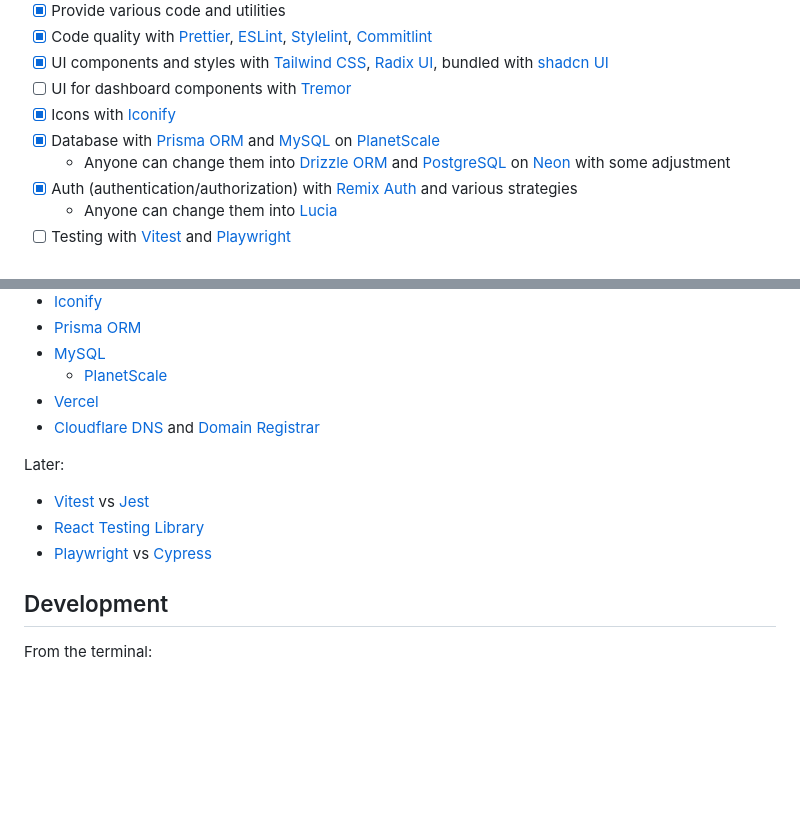
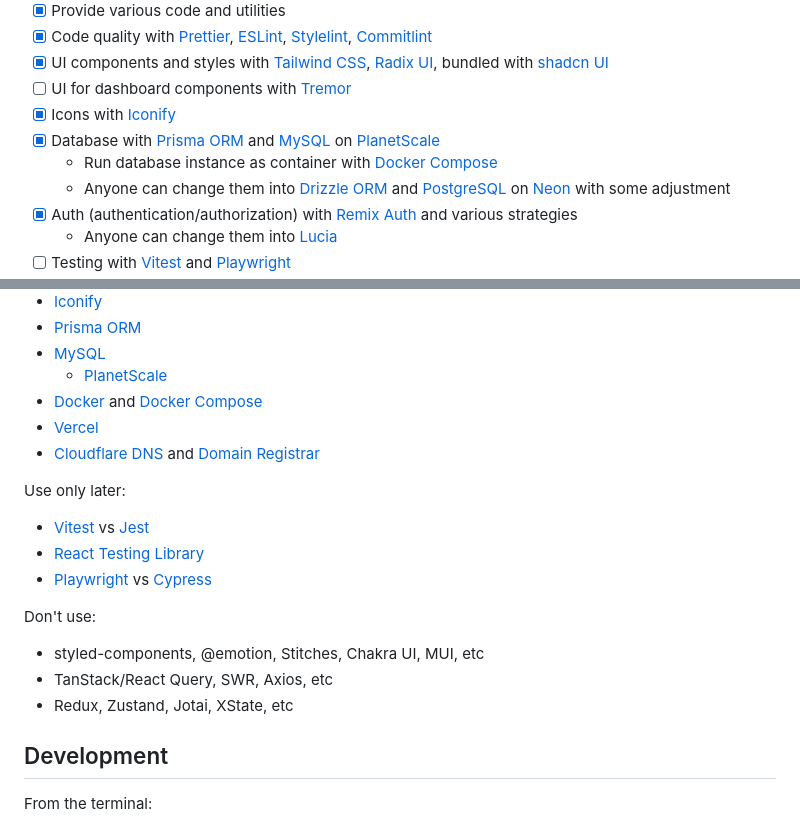
Before and after one commit to dogokit/dogokit-beagle, a Markdown page: README.md, 2 parts joined by grey strips. GitHub-like rendering; blank space fills up the shorter version.

Commit message:
docs: don't use stack

```diff
--- a/README.md
+++ b/README.md
@@ -20,6 +20,7 @@ Check out:
 - [ ] UI for dashboard components with [Tremor](https://tremor.so)
 - [x] Icons with [Iconify](https://iconify.design)
 - [x] Database with [Prisma ORM](https://prisma.io) and [MySQL](https://mysql.com) on [PlanetScale](https://planetscale.com)
+  - Run database instance as container with [Docker Compose](https://docs.docker.com/compose)
   - Anyone can change them into [Drizzle ORM](https://orm.drizzle.team) and [PostgreSQL](https://postgresql.org) on [Neon](https://neon.tech) with some adjustment
 - [x] Auth (authentication/authorization) with [Remix Auth](https://github.com/sergiodxa/remix-auth) and various strategies
   - Anyone can change them into [Lucia](https://lucia-auth.com)
@@ -51,14 +52,21 @@ The opiniated things being used and need to understand.
 - [Prisma ORM](https://prisma.io)
 - [MySQL](https://mysql.com)
   - [PlanetScale](https://planetscale.com)
+- [Docker](https://docker.com) and [Docker Compose](https://docs.docker.com/compose)
 - [Vercel](https://vercel.com)
 - [Cloudflare DNS](https://cloudflare.com/application-services/products/dns) and [Domain Registrar](https://cloudflare.com/products/registrar)
 
-Later:
+Use only later:
 
 - [Vitest](https://vitest.dev) vs [Jest](https://jestjs.io)
 - [React Testing Library](https://testing-library.com)
 - [Playwright](https://playwright.dev) vs [Cypress](https://cypress.io)
+
+Don't use:
+
+- styled-components, @emotion, Stitches, Chakra UI, MUI, etc
+- TanStack/React Query, SWR, Axios, etc
+- Redux, Zustand, Jotai, XState, etc
 
 ## Development
 
```
